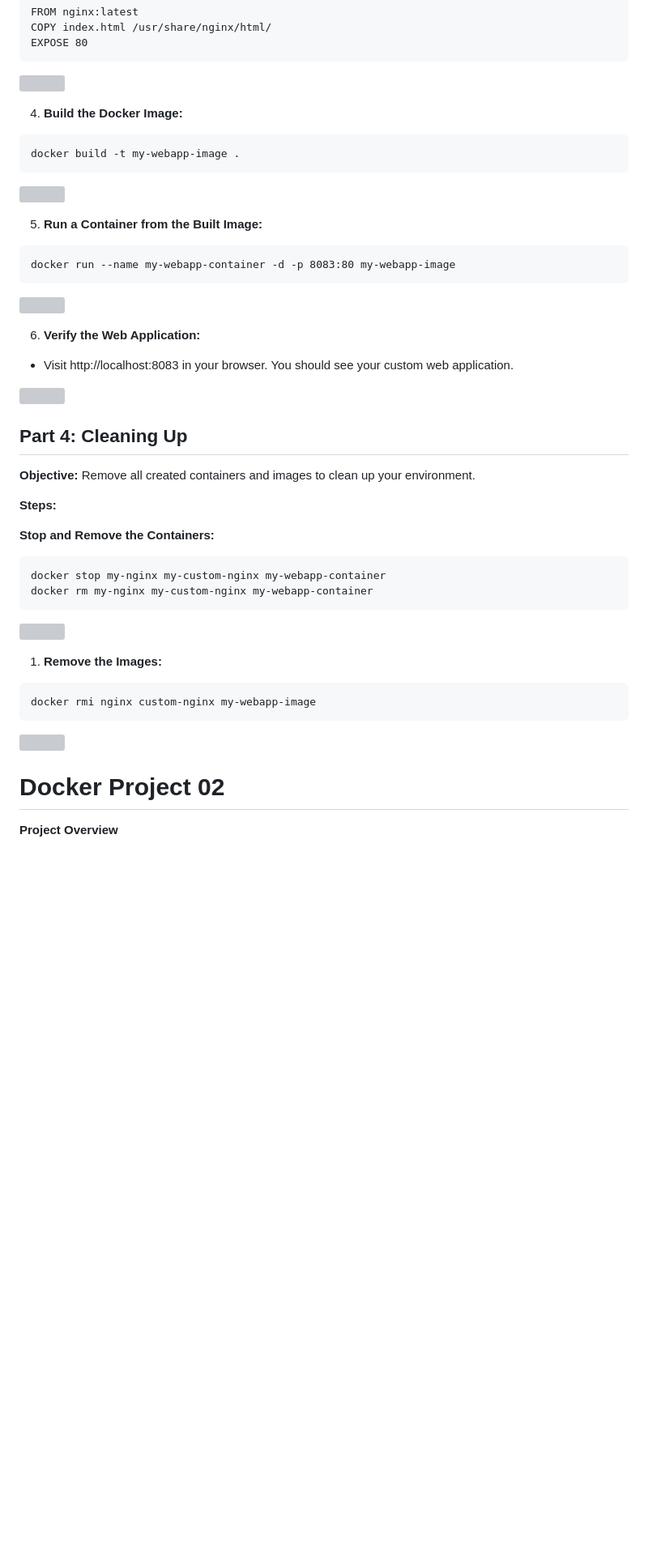
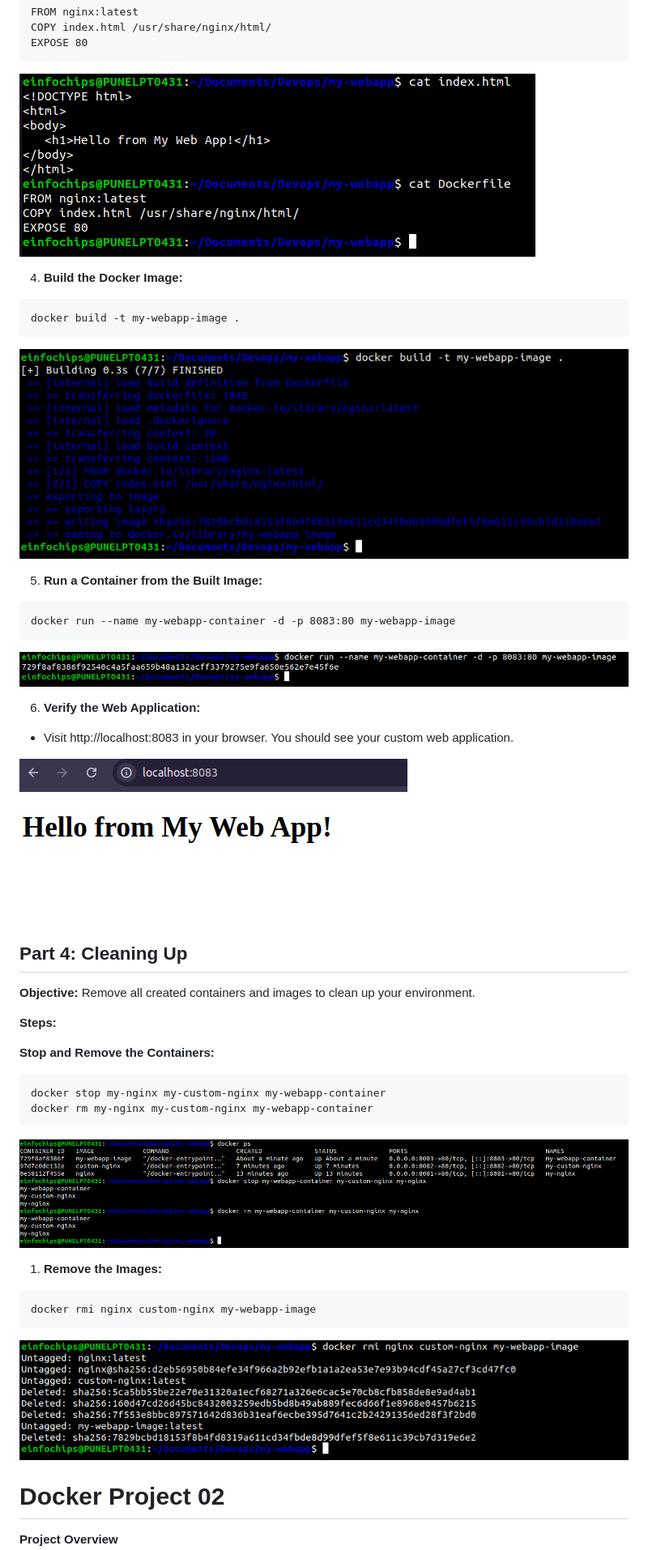
Before and after one commit to RishiNagale/Devops_Learning, a Markdown page: Docker/README.md, the part around one of its changes. Shown at 81% size. GitHub-like rendering; blank space fills up the shorter version; grey boxes are pictures that could not be loaded.

Commit message:
Update docker README.md

````diff
--- a/Docker/README.md
+++ b/Docker/README.md
@@ -99,24 +99,24 @@ COPY index.html /usr/share/nginx/html/
 EXPOSE 80
 ```
 
-![](img/Aspose.Words.b9fc19cf-4df2-426c-acb1-b795dc3ab1d6.008.png)
+![](./img/doc-8.png)
 
 4. **Build the Docker Image:**
 ```
 docker build -t my-webapp-image .
 ```
-![](img/Aspose.Words.b9fc19cf-4df2-426c-acb1-b795dc3ab1d6.009.png)
+![](./img/doc-9.png)
 
 5. **Run a Container from the Built Image:**
 ```
 docker run --name my-webapp-container -d -p 8083:80 my-webapp-image
 ```
-![](img/Aspose.Words.b9fc19cf-4df2-426c-acb1-b795dc3ab1d6.010.png)
+![](./img/doc-10.png)
 
 6. **Verify the Web Application:**
 - Visit http://localhost:8083 in your browser. You should see your custom web application.
 
-![](img/Aspose.Words.b9fc19cf-4df2-426c-acb1-b795dc3ab1d6.012.png)
+![](./img/doc-11.png)
 
 ## Part 4: Cleaning Up
 
@@ -129,13 +129,13 @@ docker run --name my-webapp-container -d -p 8083:80 my-webapp-image
 docker stop my-nginx my-custom-nginx my-webapp-container
 docker rm my-nginx my-custom-nginx my-webapp-container
 ```
-![](img/Aspose.Words.b9fc19cf-4df2-426c-acb1-b795dc3ab1d6.013.png)
+![](./img/doc-12.png)
 
 1. **Remove the Images:**
 ```
 docker rmi nginx custom-nginx my-webapp-image
 ```
-![](img/Aspose.Words.b9fc19cf-4df2-426c-acb1-b795dc3ab1d6.014.png)
+![](./img/doc-13.png)
 
 **Docker Project 02**
 =====
````
Also changed, not shown: other parts of Docker/README.md (+29 -30 lines).
